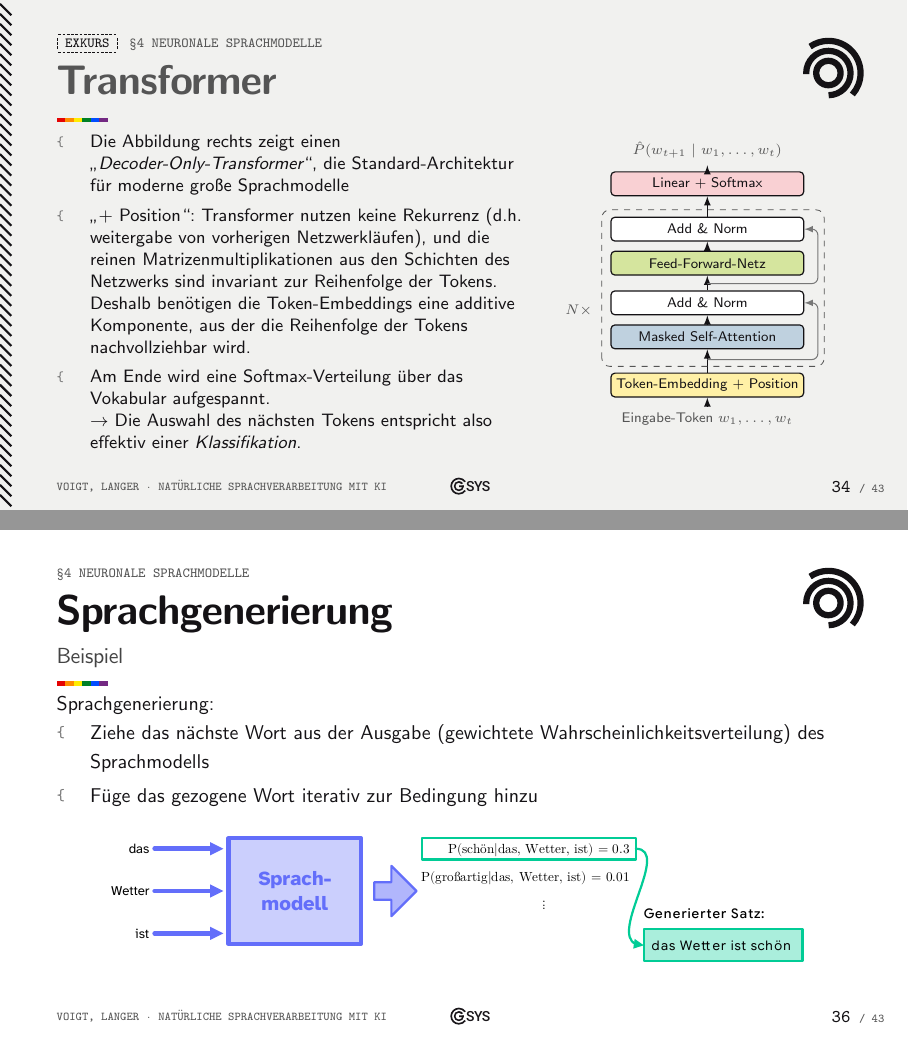
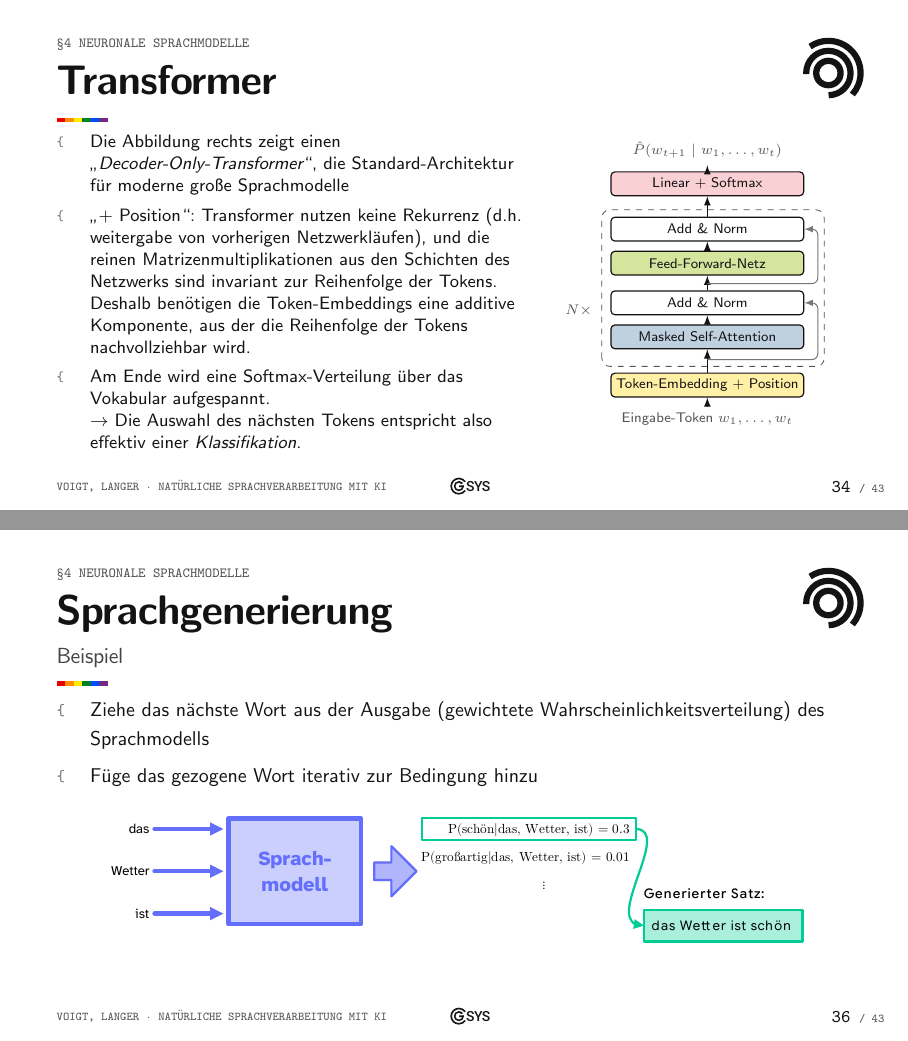
Before and after one commit to VoErik/workshop-bundeskonferenz, LaTeX slides (slides/slides.tex): pages 34 and 39 of 46, joined at a grey line. Compiled offline with pdfLaTeX.

Commit message:
last changes

```diff
--- a/slides/slides.tex
+++ b/slides/slides.tex
@@ -534,7 +534,7 @@
     \end{columns}
 \end{frame}
 
-\begin{frame}[excursus]{Transformer}
+\begin{frame}{Transformer}
     \begin{columns}[onlytextwidth,c]
         \column{.6\textwidth} \small
         \begin{itemize}
@@ -599,8 +599,7 @@
     \end{definition}
 \end{frame}
 
-\begin{frame}{Sprachgenerierung}{Beispiel}
-    Sprachgenerierung:
+\begin{frame}[c]{Sprachgenerierung}{Beispiel}
     \begin{itemize}
         \item Ziehe das nächste Wort aus der Ausgabe (gewichtete Wahrscheinlichkeitsverteilung) des Sprachmodells
         \item Füge das gezogene Wort iterativ zur Bedingung hinzu
```
Also changed, not shown: slides/slides.pdf.
